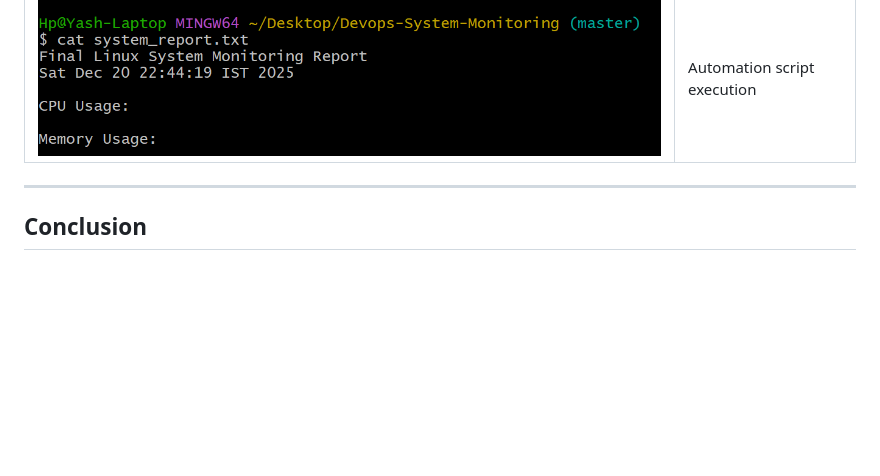
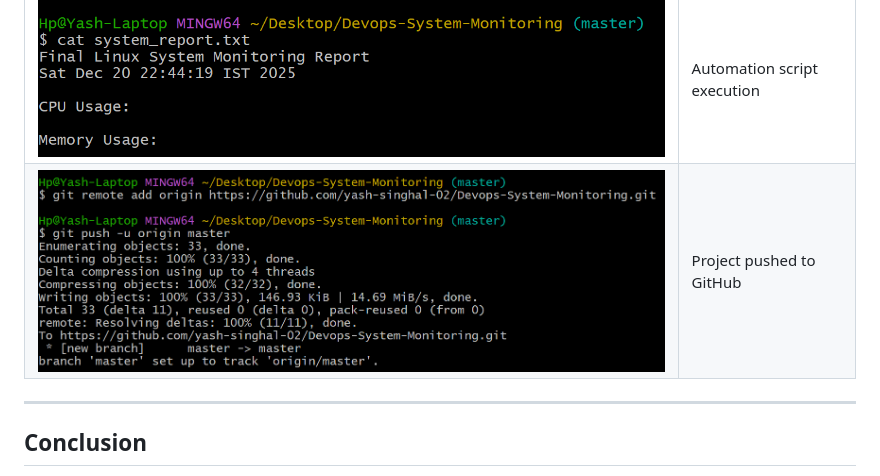
Before and after one commit to yash-singhal-02/Devops-System-Monitoring, a Markdown page: README.md, the part around the change. Drawn GitHub-style; pictures changed too: screenshots/github_repo.png (added); blank space fills up the shorter version.

Commit message:
Added GitHub repository screenshot

```diff
--- a/README.md
+++ b/README.md
@@ -102,6 +102,8 @@ The automation script is executed using the following command:
 | ![Merge Conflict](screenshots/merge_conflict.png) | Merge conflict demonstration |
 | ![Conflict Resolved](screenshots/conflict_resolved.png) | Conflict resolution |
 | ![Script Run](screenshots/script_run.png) | Automation script execution |
+| ![GitHub Repo](screenshots/github_repo.png) | Project pushed to GitHub |
+
 
 ---
 
```
Also changed, not shown: 2 other files.
